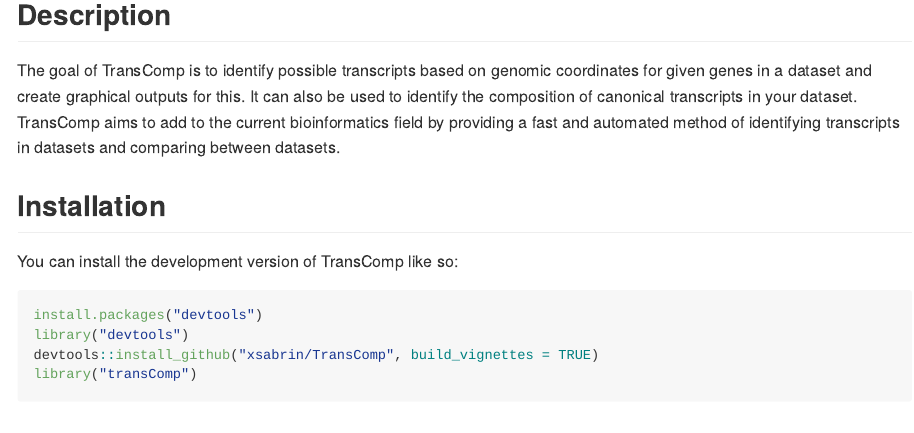
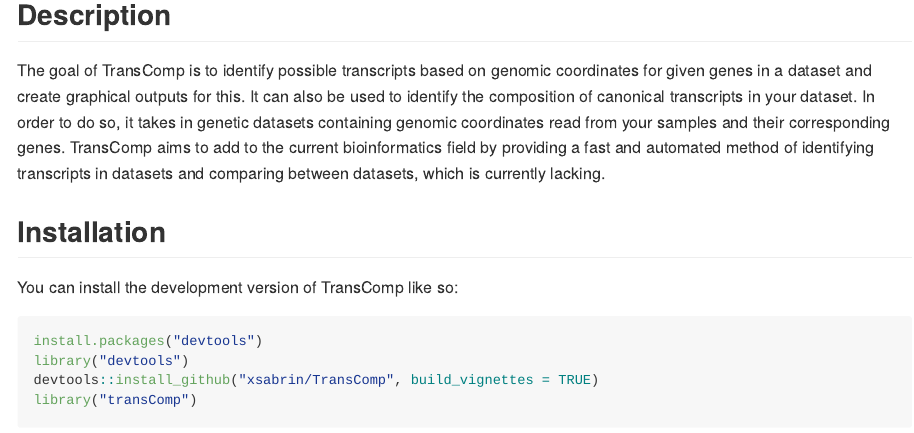
Before and after one commit to xsabrin/TransComp, an R Markdown document (README.Rmd): the page in a window 1100 px wide, from 120 px down. The pictures show the output file README.md that the author committed with the source, drawn offline in the style of GitHub.

Commit message:
updated documentation

```diff
--- a/README.Rmd
+++ b/README.Rmd
@@ -20,7 +20,7 @@ knitr::opts_chunk$set(
 
 ## Description
 
-The goal of TransComp is to identify possible transcripts based on genomic coordinates for given genes in a dataset and create graphical outputs for this. It can also be used to identify the composition of canonical transcripts in your dataset. TransComp aims to add to the current bioinformatics field by providing a fast and automated method of identifying transcripts in datasets and comparing between datasets.
+The goal of TransComp is to identify possible transcripts based on genomic coordinates for given genes in a dataset and create graphical outputs for this. It can also be used to identify the composition of canonical transcripts in your dataset. In order to do so, it takes in genetic datasets containing genomic coordinates read from your samples and their corresponding genes. TransComp aims to add to the current bioinformatics field by providing a fast and automated method of identifying transcripts in datasets and comparing between datasets, which is currently lacking.
 
 ## Installation
 
```
Also changed, not shown: vignettes/Introduction_TransComp.Rmd (+1 -1 lines), README.md.
